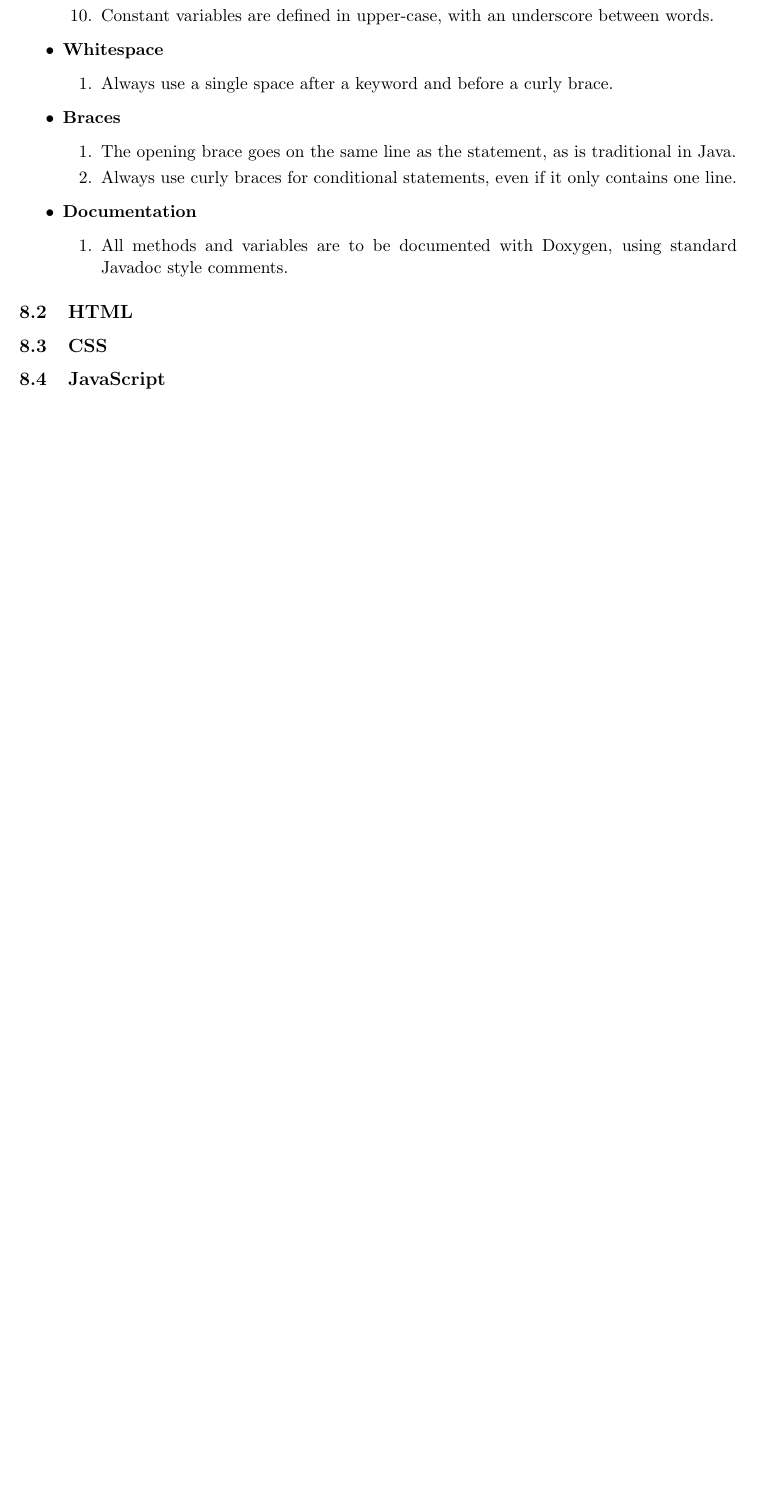
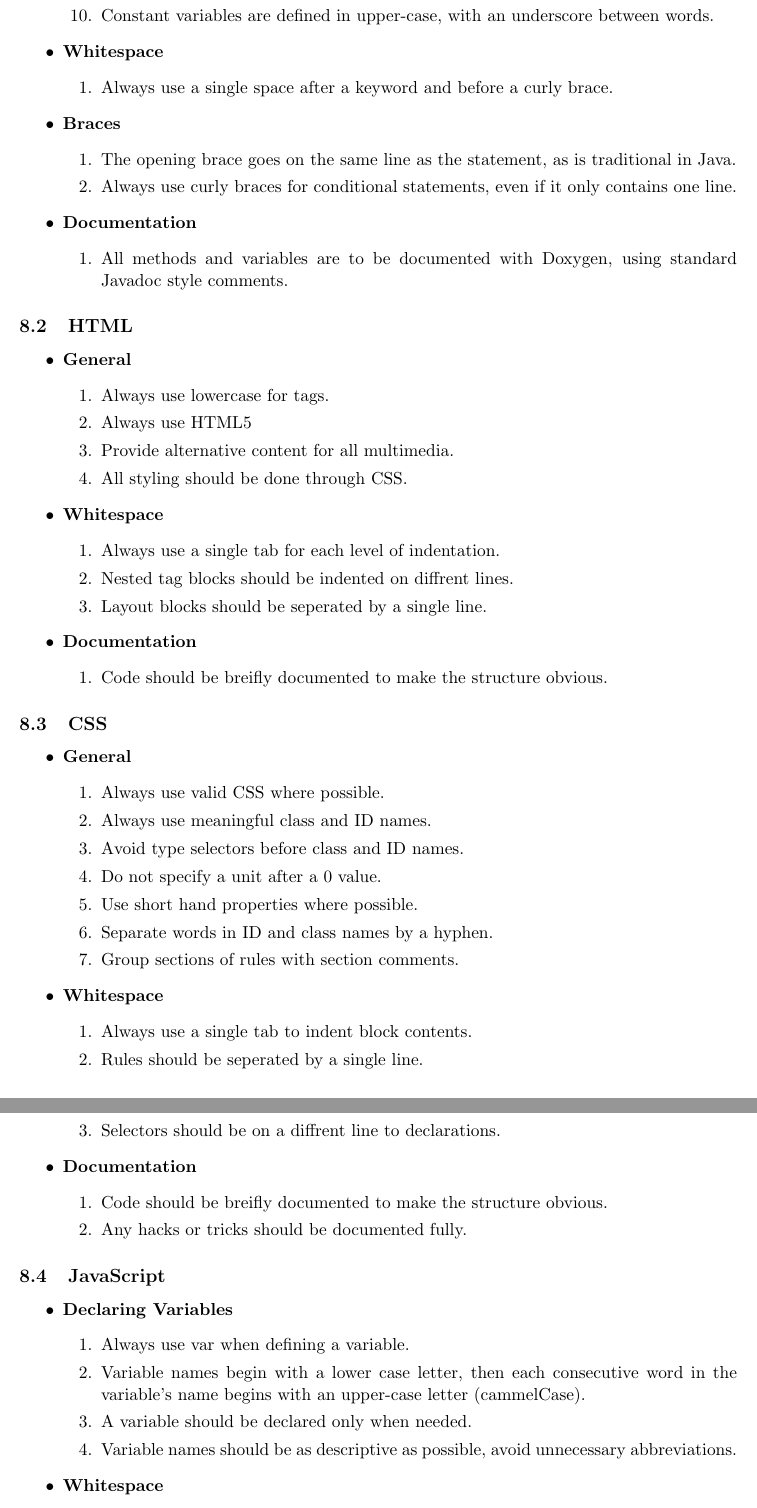
Before and after one commit to hyperatom/MEngGroupDocuments, a LaTeX document (Milestone-2/Milestone-2.tex): part of page 38 of 46 before the commit and two parts of pages 38 and 39 of 47 after it, the two joined at a grey line, cut so that both start at the same text, the shorter picture padded with empty space. Compiled offline with pdfLaTeX.

Commit message:
Added all the style guides

```diff
--- a/Milestone-2/Milestone-2.tex
+++ b/Milestone-2/Milestone-2.tex
@@ -944,10 +944,61 @@ TODO: Say adapted from Lewis' document.
 \end{itemize}
 
 \subsection{HTML}
-%Adam
+\begin{itemize}
+\item \textbf{General}
+	\begin{enumerate}
+	\item Always use lowercase for tags.
+    \item Always use HTML5
+    \item Provide alternative content for all multimedia.
+    \item All styling should be done through CSS.
+	\end{enumerate}
+\item \textbf{Whitespace}
+	\begin{enumerate}
+    \item Always use a single tab for each level of indentation.
+    \item Nested tag blocks should be indented on diffrent lines.
+    \item Layout blocks should be seperated by a single line.
+	\end{enumerate}
+\item \textbf{Documentation}
+	\begin{enumerate}
+	\item Code should be breifly documented to make the structure obvious.
+	\end{enumerate}
+\end{itemize}
 
 \subsection{CSS}
-%Adam
+\begin{itemize}
+\item \textbf{General}
+	\begin{enumerate}
+	\item Always use valid CSS where possible.
+    \item Always use meaningful class and ID names.
+    \item Avoid type selectors before class and ID names.
+    \item Do not specify a unit after a 0 value.
+    \item Use short hand properties where possible.
+    \item Separate words in ID and class names by a hyphen.
+    \item Group sections of rules with section comments.
+	\end{enumerate}
+\item \textbf{Whitespace}
+	\begin{enumerate}
+    \item Always use a single tab to indent block contents.
+    \item Rules should be seperated by a single line.
+    \item Selectors should be on a diffrent line to declarations.
+	\end{enumerate}
+\item \textbf{Documentation}
+	\begin{enumerate}
+	\item Code should be breifly documented to make the structure obvious.
+    \item Any hacks or tricks should be documented fully.
+	\end{enumerate}
+\end{itemize}
 
 \subsection{JavaScript}
-%Adam
+\begin{itemize}
+\item \textbf{Declaring Variables}
+	\begin{enumerate}
+	\item Always use var when defining a variable.
+    \item Variable names begin with a lower case letter, then each consecutive word in the variable's name begins with an upper-case letter (cammelCase).
+    \item A variable should be declared only when needed.
+    	\item Variable names should be as descriptive as possible, avoid unnecessary abbreviations.
+
+	\end{enumerate}
+\item \textbf{Whitespace}
+	\begin{enumerate}
+	\item Always use a single space after a keyword and before a curly brace.
```
Also changed, not shown: Milestone-2/Milestone-2.tex (14 more changed lines).
